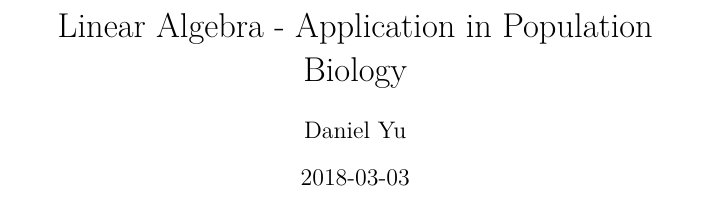
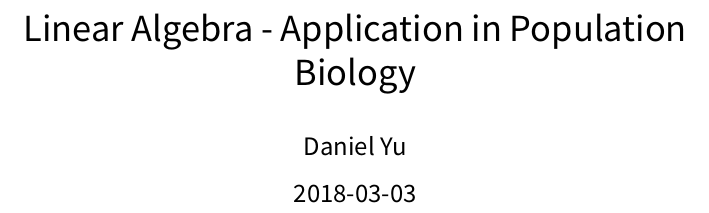
Before and after one commit to wacfeld/latex2, a LaTeX document (file.tex): part of page 1 of 6 before the commit and part of page 1 of 7 after it, cut so that both start at the same text. Compiled offline with XeLaTeX; a missing font is replaced by an installed copy or a similar font.

Commit message:
Update file.tex

```diff
--- a/file.tex
+++ b/file.tex
@@ -6,7 +6,6 @@
 \usepackage{fontspec}
 \setmainfont{Comic Sans MS}
 
-\usepackage{tgbonum}
 
 \begin{document}
 
```
